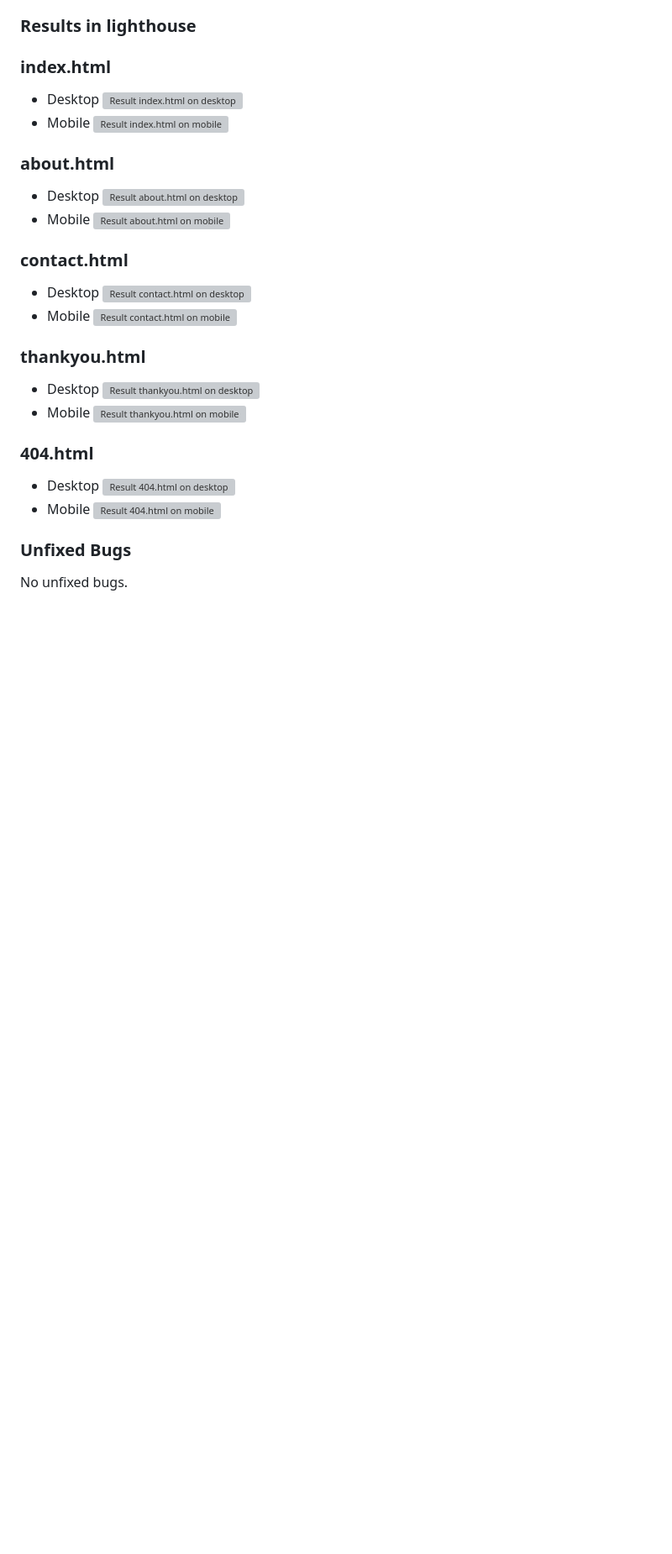
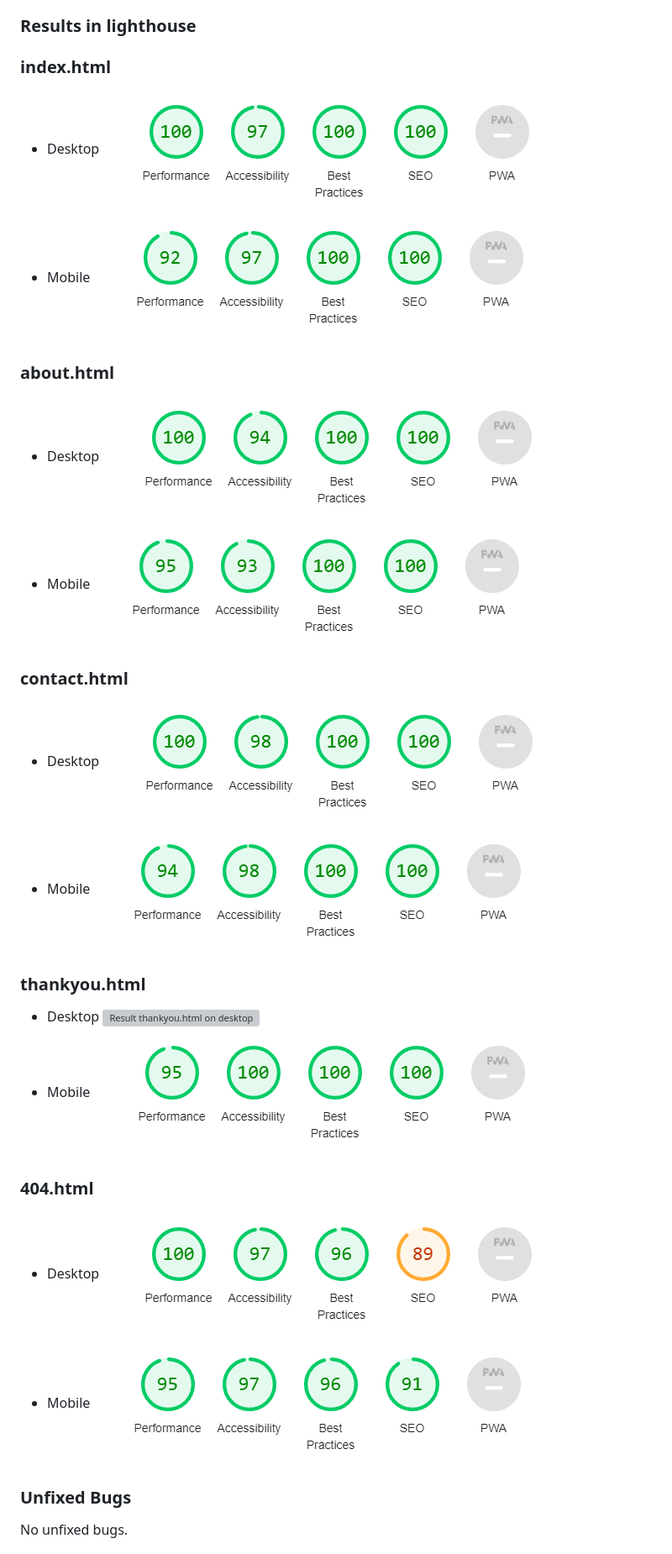
Before and after one commit to EbbaGronvall/HolidayMorgan, a Markdown page: README.md, the part around one of its changes. Shown at 84% size. Drawn GitHub-style; blank space fills up the shorter version; grey boxes are pictures that could not be loaded.

```diff
--- a/README.md
+++ b/README.md
@@ -108,21 +108,21 @@ https://ebbagronvall.github.io/HolidayMorgan/index.html
 ### Results in lighthouse
 ### index.html
 - Desktop
-![Result index.html on desktop](dokumentation\score-index-desktop.PNG)
+![Result index.html on desktop](dokumentation/score-index-desktop.PNG)
 - Mobile
-![Result index.html on mobile](dokumentation\score-index-mobile.PNG)
+![Result index.html on mobile](dokumentation/score-index-mobile.PNG)
 
 ### about.html
 - Desktop
-![Result about.html on desktop](dokumentation\score-about-desktop.PNG)
+![Result about.html on desktop](dokumentation/score-about-desktop.PNG)
 - Mobile
-![Result about.html on mobile](dokumentation\score-about-mobile.PNG)
+![Result about.html on mobile](dokumentation/score-about-mobile.PNG)
 
 ### contact.html
 - Desktop
-![Result contact.html on desktop](dokumentation\score-contact-desktop.PNG)
+![Result contact.html on desktop](dokumentation/score-contact-desktop.PNG)
 - Mobile
-![Result contact.html on mobile](dokumentation\score-contact-mobile.PNG)
+![Result contact.html on mobile](dokumentation/score-contact-mobile.PNG)
 
 ### thankyou.html
 - Desktop
@@ -130,11 +130,11 @@ https://ebbagronvall.github.io/HolidayMorgan/index.html
 - Mobile
-![Result thankyou.html on mobile](dokumentation\score-thankyou-mobile.PNG)
+![Result thankyou.html on mobile](dokumentation/score-thankyou-mobile.PNG)
 
 ### 404.html
 - Desktop
-![Result 404.html on desktop](dokumentation\score-404-desktop.PNG)
+![Result 404.html on desktop](dokumentation/score-404-desktop.PNG)
 - Mobile
-![Result 404.html on mobile](dokumentation\score-404-mobile.PNG)
+![Result 404.html on mobile](dokumentation/score-404-mobile.PNG)
 
 ### Unfixed Bugs
 No unfixed bugs.
```
Also changed, not shown: other parts of README.md (+14 -14 lines).
